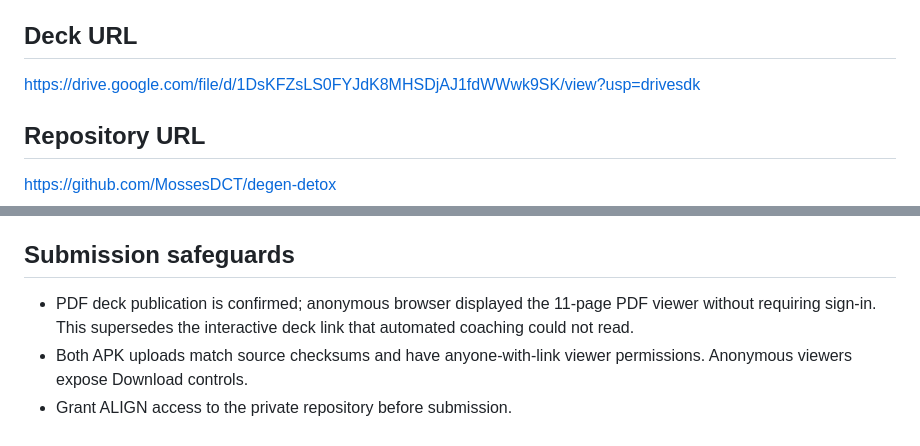
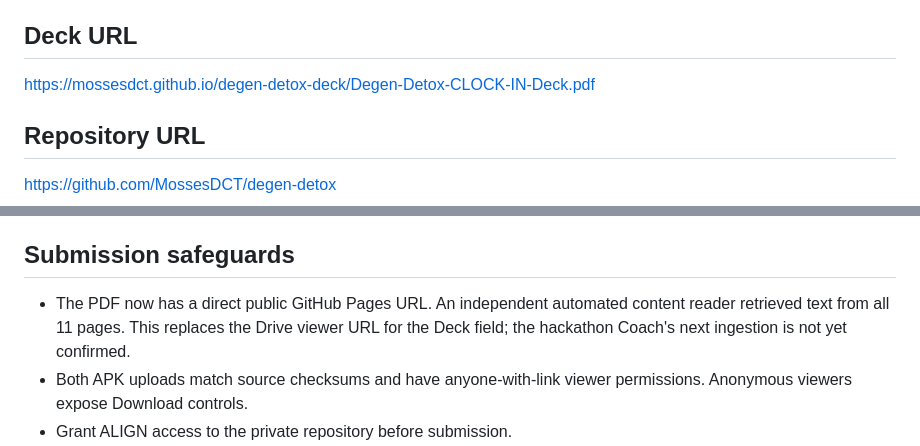
Before and after one commit to MossesDCT/degen-detox, a Markdown page: hackathon/submission-2026-09-30/APPLICATION.md, 2 parts joined by grey strips. Drawn GitHub-style.

Commit message:
Point judges to directly readable public PDF deck

```diff
--- a/hackathon/submission-2026-09-30/APPLICATION.md
+++ b/hackathon/submission-2026-09-30/APPLICATION.md
@@ -48,7 +48,7 @@ https://drive.google.com/file/d/1hRMbZsmwIDRrDhzMpnDLQufvyilikdYp/view?usp=drive
 
 ## Deck URL
 
-https://drive.google.com/file/d/1DsKFZsLS0FYJdK8MHSDjAJ1fdWWwk9SK/view?usp=drivesdk
+https://mossesdct.github.io/degen-detox-deck/Degen-Detox-CLOCK-IN-Deck.pdf
 
 ## Repository URL
 
@@ -70,7 +70,7 @@ Two clearly labelled APKs are provided as agreed with the organizers. Mainnet re
 
 ## Submission safeguards
 
-- PDF deck publication is confirmed; anonymous browser displayed the 11-page PDF viewer without requiring sign-in. This supersedes the interactive deck link that automated coaching could not read.
+- The PDF now has a direct public GitHub Pages URL. An independent automated content reader retrieved text from all 11 pages. This replaces the Drive viewer URL for the Deck field; the hackathon Coach's next ingestion is not yet confirmed.
 - Both APK uploads match source checksums and have anyone-with-link viewer permissions. Anonymous viewers expose Download controls.
 - Grant ALIGN access to the private repository before submission.
 - Verify the separate QA installation on Seeker if possible.
```
Also changed, not shown: README.md (+1 -1 lines).
